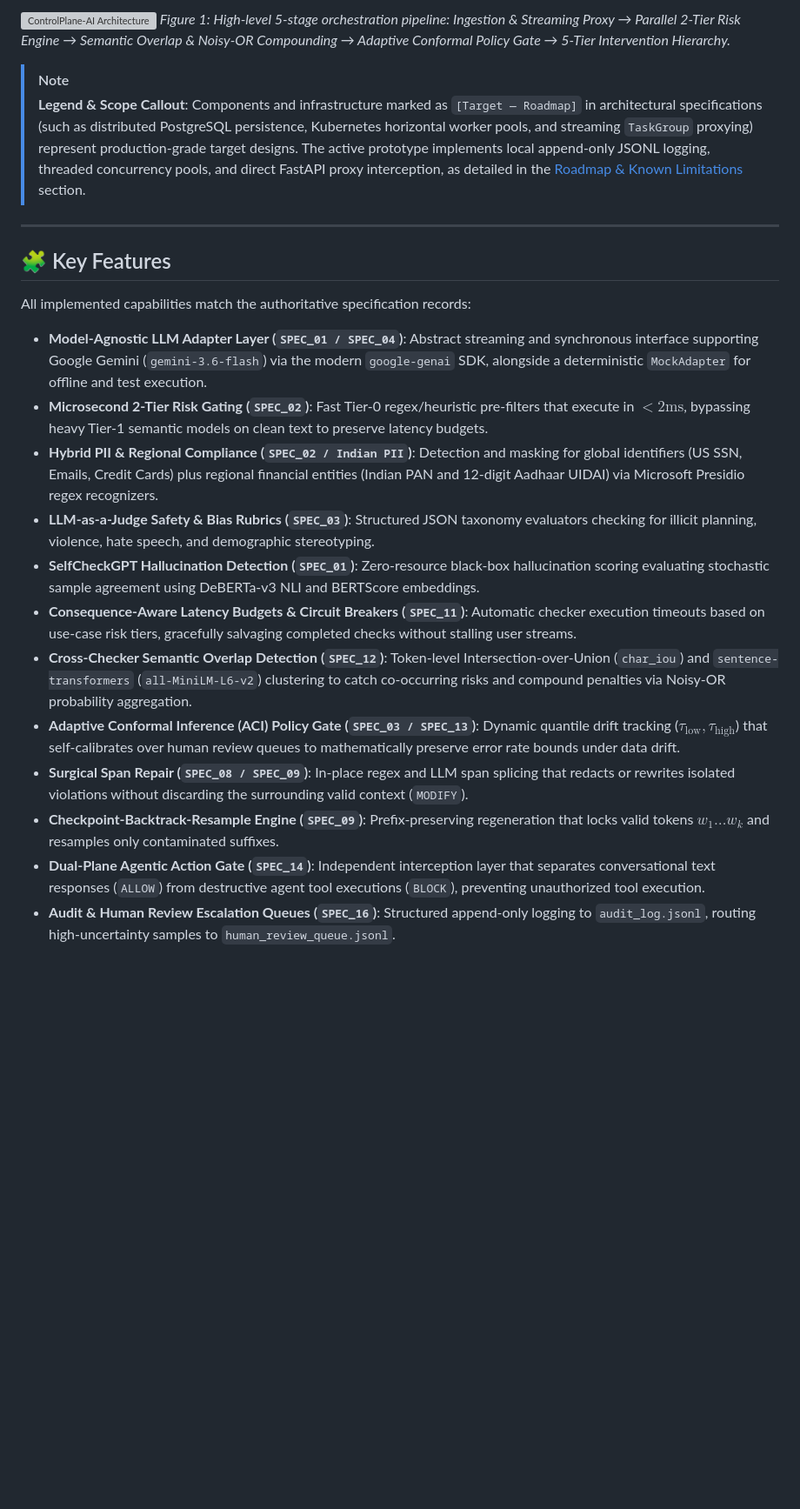
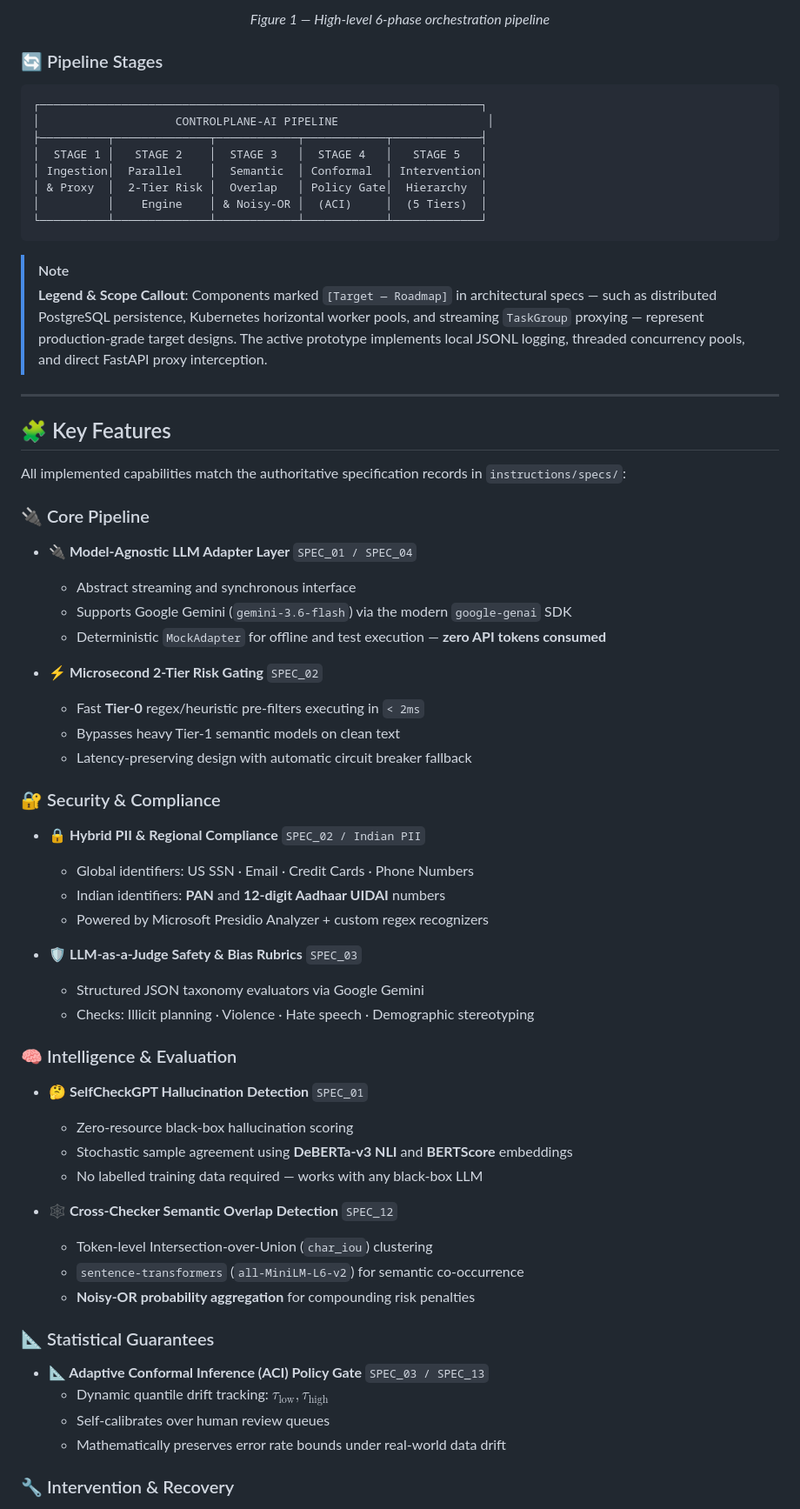
Before and after one commit to Sagnik120/controlplane-ai, a Markdown page: README.md, the part around one of its changes. Shown at 87% size. Drawn GitHub-style; blank space fills up the shorter version; grey boxes are pictures that could not be loaded.

````diff
--- a/README.md
+++ b/README.md
@@ -34,24 +94,72 @@ By grounding its decisions in **Conformal Prediction** and **Adaptive Conformal
 ![ControlPlane-AI Architecture](./architecture_diagram.png)
-*Figure 1: High-level 5-stage orchestration pipeline: Ingestion & Streaming Proxy → Parallel 2-Tier Risk Engine → Semantic Overlap & Noisy-OR Compounding → Adaptive Conformal Policy Gate → 5-Tier Intervention Hierarchy.*
+
+*Figure 1 — High-level 6-phase orchestration pipeline*
+
+</div>
+
+### 🔄 Pipeline Stages
+
+```
+┌─────────────────────────────────────────────────────────────────┐
+│                    CONTROLPLANE-AI PIPELINE                      │
+├──────────┬──────────────┬────────────┬────────────┬─────────────┤
+│  STAGE 1 │   STAGE 2    │  STAGE 3   │  STAGE 4   │   STAGE 5   │
+│ Ingestion│  Parallel    │  Semantic  │ Conformal  │ Intervention│
+│ & Proxy  │  2-Tier Risk │  Overlap   │ Policy Gate│  Hierarchy  │
+│          │    Engine    │ & Noisy-OR │  (ACI)     │  (5 Tiers)  │
+└──────────┴──────────────┴────────────┴────────────┴─────────────┘
+```
 
 > [!NOTE]
-> **Legend & Scope Callout**: Components and infrastructure marked as `[Target — Roadmap]` in architectural specifications (such as distributed PostgreSQL persistence, Kubernetes horizontal worker pools, and streaming `TaskGroup` proxying) represent production-grade target designs. The active prototype implements local append-only JSONL logging, threaded concurrency pools, and direct FastAPI proxy interception, as detailed in the [Roadmap & Known Limitations](#-roadmap--known-limitations) section.
+> **Legend & Scope Callout**: Components marked `[Target — Roadmap]` in architectural specs — such as distributed PostgreSQL persistence, Kubernetes horizontal worker pools, and streaming `TaskGroup` proxying — represent production-grade target designs. The active prototype implements local JSONL logging, threaded concurrency pools, and direct FastAPI proxy interception.
 
 ---
 
 ## 🧩 Key Features
 
-All implemented capabilities match the authoritative specification records:
+All implemented capabilities match the authoritative specification records in `instructions/specs/`:
 
-- **Model-Agnostic LLM Adapter Layer (`SPEC_01 / SPEC_04`)**: Abstract streaming and synchronous interface supporting Google Gemini (`gemini-3.6-flash`) via the modern `google-genai` SDK, alongside a deterministic `MockAdapter` for offline and test execution.
-- **Microsecond 2-Tier Risk Gating (`SPEC_02`)**: Fast Tier-0 regex/heuristic pre-filters that execute in $<2\text{ms}$, bypassing heavy Tier-1 semantic models on clean text to preserve latency budgets.
-- **Hybrid PII & Regional Compliance (`SPEC_02 / Indian PII`)**: Detection and masking for global identifiers (US SSN, Emails, Credit Cards) plus regional financial entities (Indian PAN and 12-digit Aadhaar UIDAI) via Microsoft Presidio regex recognizers.
-- **LLM-as-a-Judge Safety & Bias Rubrics (`SPEC_03`)**: Structured JSON taxonomy evaluators checking for illicit planning, violence, hate speech, and demographic stereotyping.
-- **SelfCheckGPT Hallucination Detection (`SPEC_01`)**: Zero-resource black-box hallucination scoring evaluating stochastic sample agreement using DeBERTa-v3 NLI and BERTScore embeddings.
-- **Consequence-Aware Latency Budgets & Circuit Breakers (`SPEC_11`)**: Automatic checker execution timeouts based on use-case risk tiers, gracefully salvaging completed checks without stalling user streams.
-- **Cross-Checker Semantic Overlap Detection (`SPEC_12`)**: Token-level Intersection-over-Union (`char_iou`) and `sentence-transformers` (`all-MiniLM-L6-v2`) clustering to catch co-occurring risks and compound penalties via Noisy-OR probability aggregation.
-- **Adaptive Conformal Inference (ACI) Policy Gate (`SPEC_03 / SPEC_13`)**: Dynamic quantile drift tracking ($\tau_{\text{low}}, \tau_{\text{high}}$) that self-calibrates over human review queues to mathematically preserve error rate bounds under data drift.
-- **Surgical Span Repair (`SPEC_08 / SPEC_09`)**: In-place regex and LLM span splicing that redacts or rewrites isolated violations without discarding the surrounding valid context (`MODIFY`).
-- **Checkpoint-Backtrack-Resample Engine (`SPEC_09`)**: Prefix-preserving regeneration that locks valid tokens $w_1 \dots w_k$ and resamples only contaminated suffixes.
-- **Dual-Plane Agentic Action Gate (`SPEC_14`)**: Independent interception layer that separates conversational text responses (`ALLOW`) from destructive agent tool executions (`BLOCK`), preventing unauthorized tool execution.
-- **Audit & Human Review Escalation Queues (`SPEC_16`)**: Structured append-only logging to `audit_log.jsonl`, routing high-uncertainty samples to `human_review_queue.jsonl`.
+### 🔌 Core Pipeline
+
+- **🔌 Model-Agnostic LLM Adapter Layer** `SPEC_01 / SPEC_04`
+  - Abstract streaming and synchronous interface
+  - Supports Google Gemini (`gemini-3.6-flash`) via the modern `google-genai` SDK
+  - Deterministic `MockAdapter` for offline and test execution — **zero API tokens consumed**
+
+- **⚡ Microsecond 2-Tier Risk Gating** `SPEC_02`
+  - Fast **Tier-0** regex/heuristic pre-filters executing in `< 2ms`
+  - Bypasses heavy Tier-1 semantic models on clean text
+  - Latency-preserving design with automatic circuit breaker fallback
+
+### 🔐 Security & Compliance
+
+- **🔒 Hybrid PII & Regional Compliance** `SPEC_02 / Indian PII`
+  - Global identifiers: US SSN · Email · Credit Cards · Phone Numbers
+  - Indian identifiers: **PAN** and **12-digit Aadhaar UIDAI** numbers
+  - Powered by Microsoft Presidio Analyzer + custom regex recognizers
+
+- **🛡️ LLM-as-a-Judge Safety & Bias Rubrics** `SPEC_03`
+  - Structured JSON taxonomy evaluators via Google Gemini
+  - Checks: Illicit planning · Violence · Hate speech · Demographic stereotyping
+
+### 🧠 Intelligence & Evaluation
+
+- **🤔 SelfCheckGPT Hallucination Detection** `SPEC_01`
+  - Zero-resource black-box hallucination scoring
+  - Stochastic sample agreement using **DeBERTa-v3 NLI** and **BERTScore** embeddings
+  - No labelled training data required — works with any black-box LLM
+
+- **🕸️ Cross-Checker Semantic Overlap Detection** `SPEC_12`
+  - Token-level Intersection-over-Union (`char_iou`) clustering
+  - `sentence-transformers` (`all-MiniLM-L6-v2`) for semantic co-occurrence
+  - **Noisy-OR probability aggregation** for compounding risk penalties
+
+### 📐 Statistical Guarantees
+
+- **📐 Adaptive Conformal Inference (ACI) Policy Gate** `SPEC_03 / SPEC_13`
+  - Dynamic quantile drift tracking: $\tau_{\text{low}}, \tau_{\text{high}}$
+  - Self-calibrates over human review queues
+  - Mathematically preserves error rate bounds under real-world data drift
+
+### 🔧 Intervention & Recovery
+
````
Also changed, not shown: other parts of README.md (+256 -60 lines).
